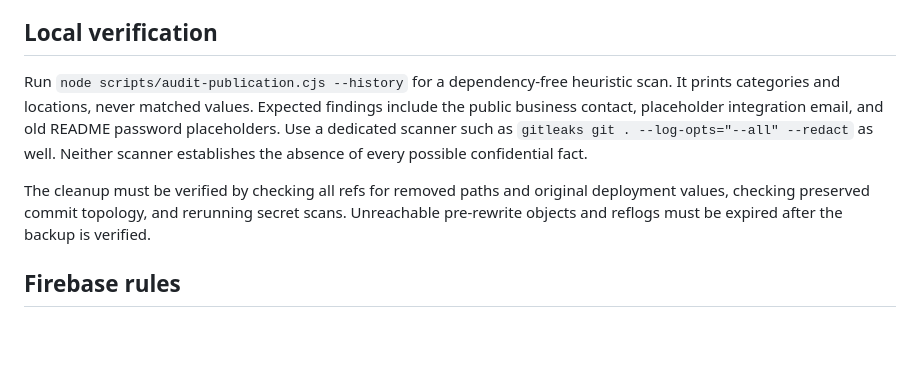
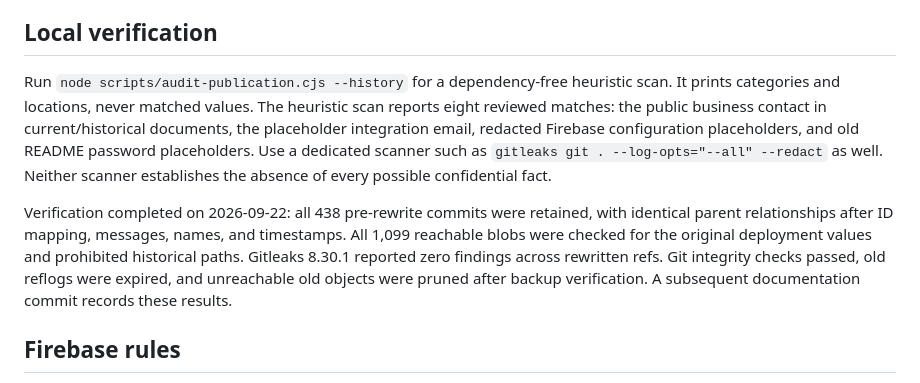
Before and after one commit to Rubinjo/Tromatic-Next-App, a Markdown page: docs/PUBLICATION.md, the part around the change. Rendered like a GitHub page; blank space fills up the shorter version.

Commit message:
Record verified history sanitization results

```diff
--- a/docs/PUBLICATION.md
+++ b/docs/PUBLICATION.md
@@ -18,9 +18,9 @@ The retained product branding, public store identifiers, public business contact
 
 ## Local verification
 
-Run `node scripts/audit-publication.cjs --history` for a dependency-free heuristic scan. It prints categories and locations, never matched values. Expected findings include the public business contact, placeholder integration email, and old README password placeholders. Use a dedicated scanner such as `gitleaks git . --log-opts="--all" --redact` as well. Neither scanner establishes the absence of every possible confidential fact.
+Run `node scripts/audit-publication.cjs --history` for a dependency-free heuristic scan. It prints categories and locations, never matched values. The heuristic scan reports eight reviewed matches: the public business contact in current/historical documents, the placeholder integration email, redacted Firebase configuration placeholders, and old README password placeholders. Use a dedicated scanner such as `gitleaks git . --log-opts="--all" --redact` as well. Neither scanner establishes the absence of every possible confidential fact.
 
-The cleanup must be verified by checking all refs for removed paths and original deployment values, checking preserved commit topology, and rerunning secret scans. Unreachable pre-rewrite objects and reflogs must be expired after the backup is verified.
+Verification completed on 2026-09-22: all 438 pre-rewrite commits were retained, with identical parent relationships after ID mapping, messages, names, and timestamps. All 1,099 reachable blobs were checked for the original deployment values and prohibited historical paths. Gitleaks 8.30.1 reported zero findings across rewritten refs. Git integrity checks passed, old reflogs were expired, and unreachable old objects were pruned after backup verification. A subsequent documentation commit records these results.
 
 ## Firebase rules
 
```
